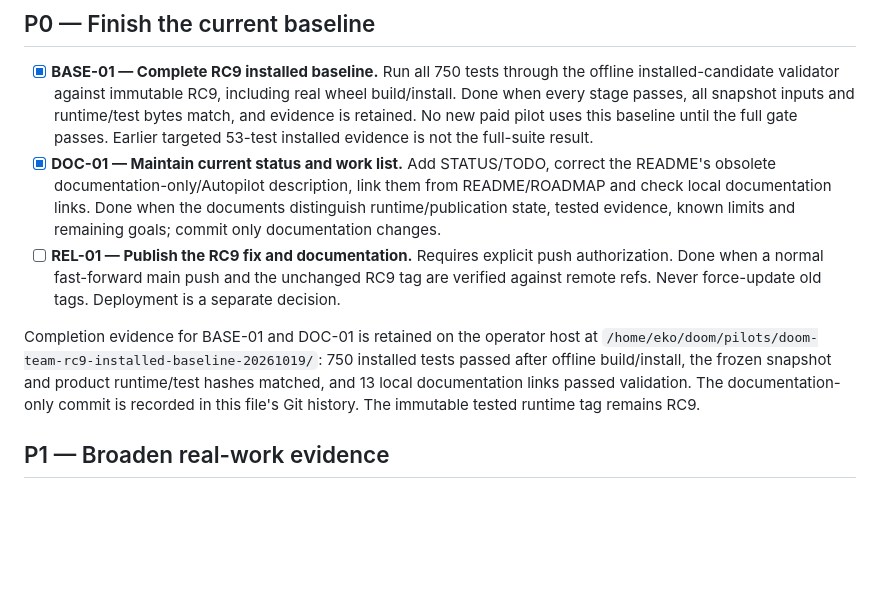
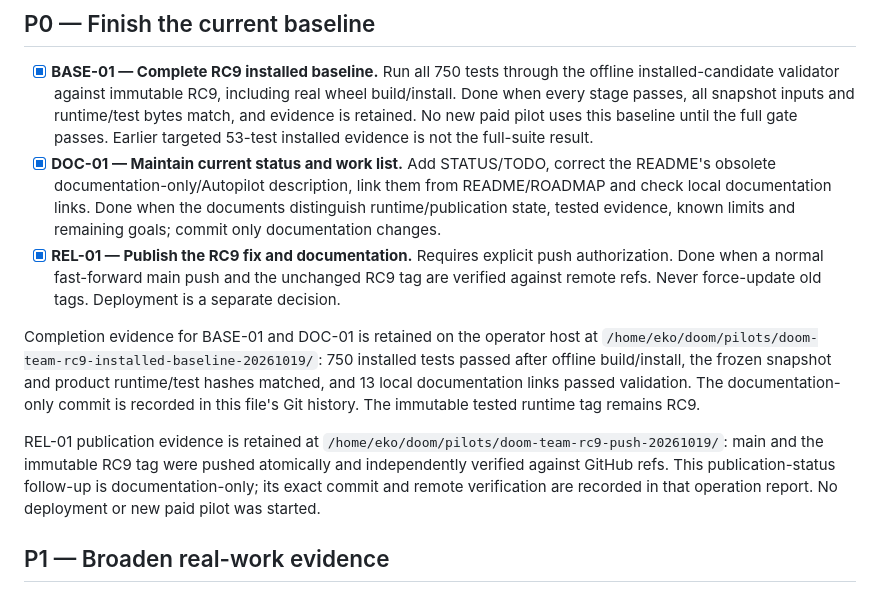
Before and after one commit to erkamspyjamas/doom-team, a Markdown page: TODO.md, the part around the change. GitHub-like rendering; blank space fills up the shorter version.

Commit message:
Record verified RC9 publication and close REL-01

```diff
--- a/TODO.md
+++ b/TODO.md
@@ -22,7 +22,7 @@ starting. Preserve failures and do not assist a generated candidate mid-run.
   link them from README/ROADMAP and check local documentation links. Done
   when the documents distinguish runtime/publication state, tested evidence,
   known limits and remaining goals; commit only documentation changes.
-- [ ] **REL-01 — Publish the RC9 fix and documentation.** Requires explicit
+- [x] **REL-01 — Publish the RC9 fix and documentation.** Requires explicit
   push authorization. Done when a normal fast-forward main push and the
   unchanged RC9 tag are verified against remote refs. Never force-update old
   tags. Deployment is a separate decision.
@@ -33,6 +33,13 @@ Completion evidence for BASE-01 and DOC-01 is retained on the operator host at
 and product runtime/test hashes matched, and 13 local documentation links
 passed validation. The documentation-only commit is recorded in this file's
 Git history. The immutable tested runtime tag remains RC9.
+
+REL-01 publication evidence is retained at
+`/home/eko/doom/pilots/doom-team-rc9-push-20261019/`: main and the immutable RC9
+tag were pushed atomically and independently verified against GitHub refs.
+This publication-status follow-up is documentation-only; its exact commit and
+remote verification are recorded in that operation report. No deployment or
+new paid pilot was started.
 
 ## P1 — Broaden real-work evidence
 
```
Also changed, not shown: STATUS.md (+5 -2 lines).
